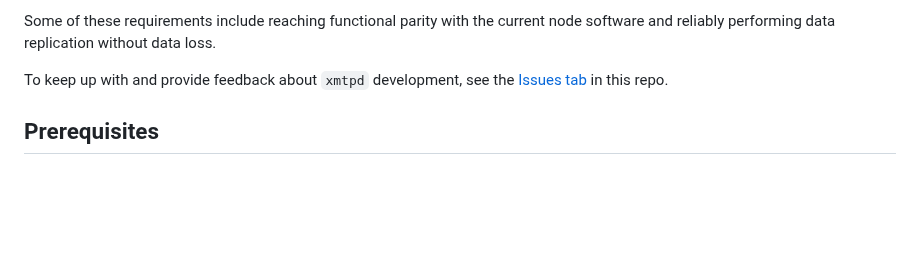
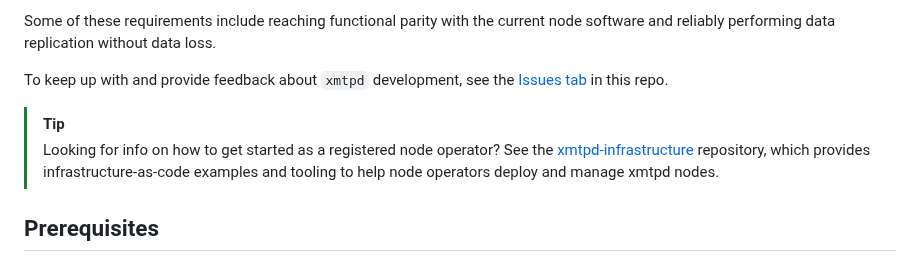
Before and after one commit to xmtp/xmtpd, a Markdown page: README.md, the part around the change. Rendered like a GitHub page; blank space fills up the shorter version.

Commit message:
surface xmtpd-infra as a resource

```diff
--- a/README.md
+++ b/README.md
@@ -12,6 +12,9 @@ After `xmtpd` meets specific functional requirements, the plan is for it to beco
 Some of these requirements include reaching functional parity with the current node software and reliably performing data replication without data loss.
 
 To keep up with and provide feedback about `xmtpd` development, see the [Issues tab](https://github.com/xmtp/xmtpd/issues) in this repo.
+
+> [!TIP]
+> Looking for info on how to get started as a registered node operator? See the [xmtpd-infrastructure](https://github.com/xmtp/xmtpd-infrastructure) repository, which provides infrastructure-as-code examples and tooling to help node operators deploy and manage xmtpd nodes.
 
 ## Prerequisites
 
```
